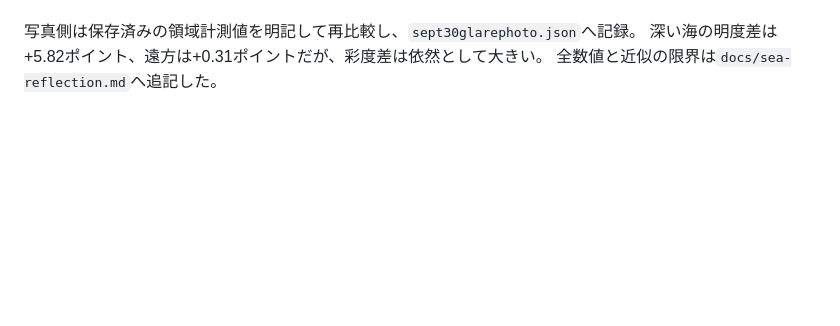
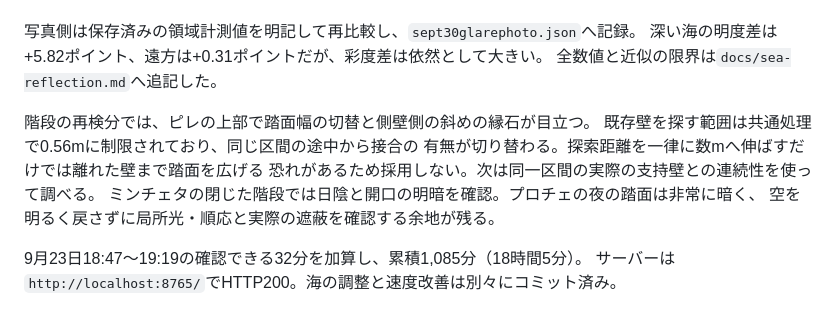
Before and after one commit to yukie-lab/dubrovnik-walled-city, a Markdown page: docs/september-campaign.md, the part around the change. GitHub-like rendering; blank space fills up the shorter version.

Commit message:
Record sea glare checkpoint and resumed stair inspection

```diff
--- a/docs/september-campaign.md
+++ b/docs/september-campaign.md
@@ -1465,3 +1465,13 @@ GPUの深度判定で隠れた背景の大気／反射積分を省く。`sept30s
 写真側は保存済みの領域計測値を明記して再比較し、`sept30glarephoto.json`へ記録。
 深い海の明度差は+5.82ポイント、遠方は+0.31ポイントだが、彩度差は依然として大きい。
 全数値と近似の限界は`docs/sea-reflection.md`へ追記した。
+
+階段の再検分では、ピレの上部で踏面幅の切替と側壁側の斜めの縁石が目立つ。
+既存壁を探す範囲は共通処理で0.56mに制限されており、同じ区間の途中から接合の
+有無が切り替わる。探索距離を一律に数mへ伸ばすだけでは離れた壁まで踏面を広げる
+恐れがあるため採用しない。次は同一区間の実際の支持壁との連続性を使って調べる。
+ミンチェタの閉じた階段では日陰と開口の明暗を確認。プロチェの夜の踏面は非常に暗く、
+空を明るく戻さずに局所光・順応と実際の遮蔽を確認する余地が残る。
+
+9月23日18:47〜19:19の確認できる32分を加算し、累積1,085分（18時間5分）。
+サーバーは`http://localhost:8765/`でHTTP200。海の調整と速度改善は別々にコミット済み。
```
